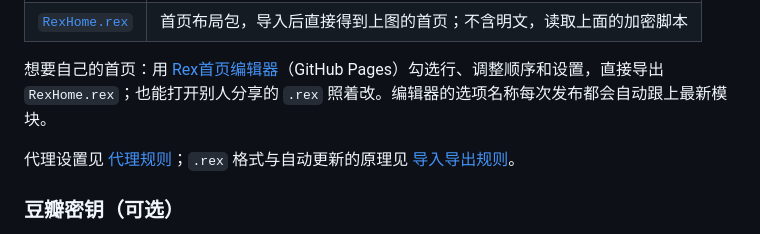
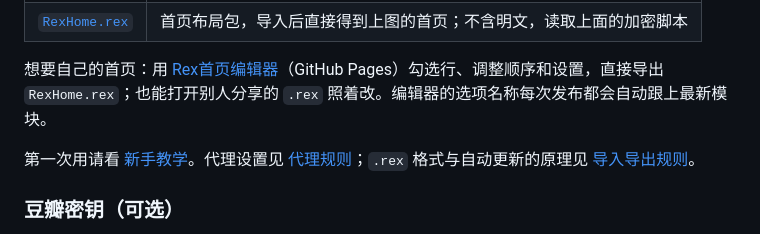
Before and after one commit to kenxtbecdi7690/rex-home, a Markdown page: README.md, the part around the change. Drawn GitHub-style.

```diff
--- a/README.md
+++ b/README.md
@@ -13,7 +13,7 @@ Rex 影视首页：**7 大分类＋豆瓣榜单**，共 11 个模块。最新的
 
 想要自己的首页：用 [Rex首页编辑器](https://kenxtbecdi7690.github.io/rex-home/builder/)（GitHub Pages）勾选行、调整顺序和设置，直接导出 `RexHome.rex`；也能打开别人分享的 `.rex` 照着改。编辑器的选项名称每次发布都会自动跟上最新模块。
 
-代理设置见 [代理规则](代理规则.md)；`.rex` 格式与自动更新的原理见 [导入导出规则](导入导出规则.md)。
+第一次用请看 [新手教学](新手教学.md)。代理设置见 [代理规则](代理规则.md)；`.rex` 格式与自动更新的原理见 [导入导出规则](导入导出规则.md)。
 
 ### 豆瓣密钥（可选）
 
```
Also changed, not shown: 代理规则.md (+4 -0 lines), 新手教学.md (added, +82 -0 lines).
